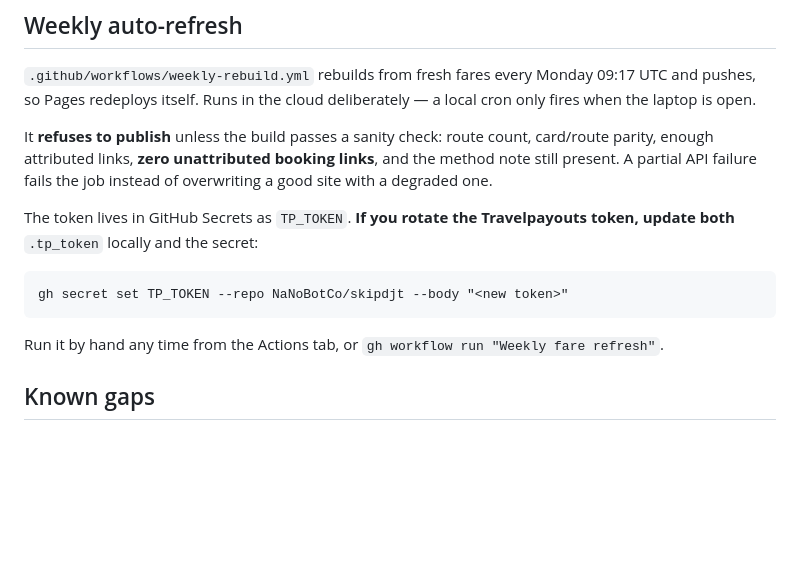
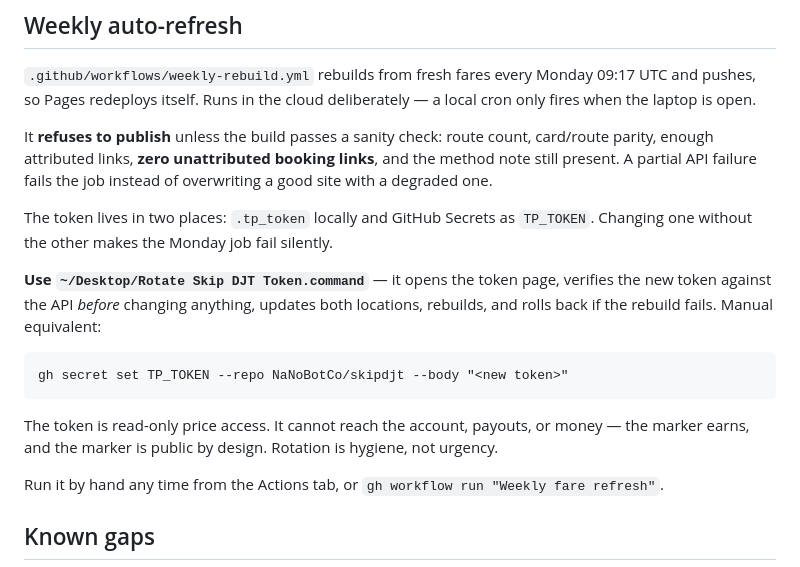
Before and after one commit to NaNoBotCo/skipdjt, a Markdown page: README.md, the part around the change. GitHub-like rendering; blank space fills up the shorter version.

Commit message:
Document token rotation via the one-click helper
Co-Authored-By: Claude Opus 4.8 <noreply@anthropic.com>

````diff
--- a/README.md
+++ b/README.md
@@ -95,12 +95,20 @@ card/route parity, enough attributed links, **zero unattributed booking links**,
 and the method note still present. A partial API failure fails the job instead of
 overwriting a good site with a degraded one.
 
-The token lives in GitHub Secrets as `TP_TOKEN`. **If you rotate the Travelpayouts
-token, update both** `.tp_token` locally and the secret:
+The token lives in two places: `.tp_token` locally and GitHub Secrets as
+`TP_TOKEN`. Changing one without the other makes the Monday job fail silently.
+
+**Use `~/Desktop/Rotate Skip DJT Token.command`** — it opens the token page,
+verifies the new token against the API *before* changing anything, updates both
+locations, rebuilds, and rolls back if the rebuild fails. Manual equivalent:
 
 ```
 gh secret set TP_TOKEN --repo NaNoBotCo/skipdjt --body "<new token>"
 ```
+
+The token is read-only price access. It cannot reach the account, payouts, or
+money — the marker earns, and the marker is public by design. Rotation is
+hygiene, not urgency.
 
 Run it by hand any time from the Actions tab, or `gh workflow run "Weekly fare refresh"`.
 
````
